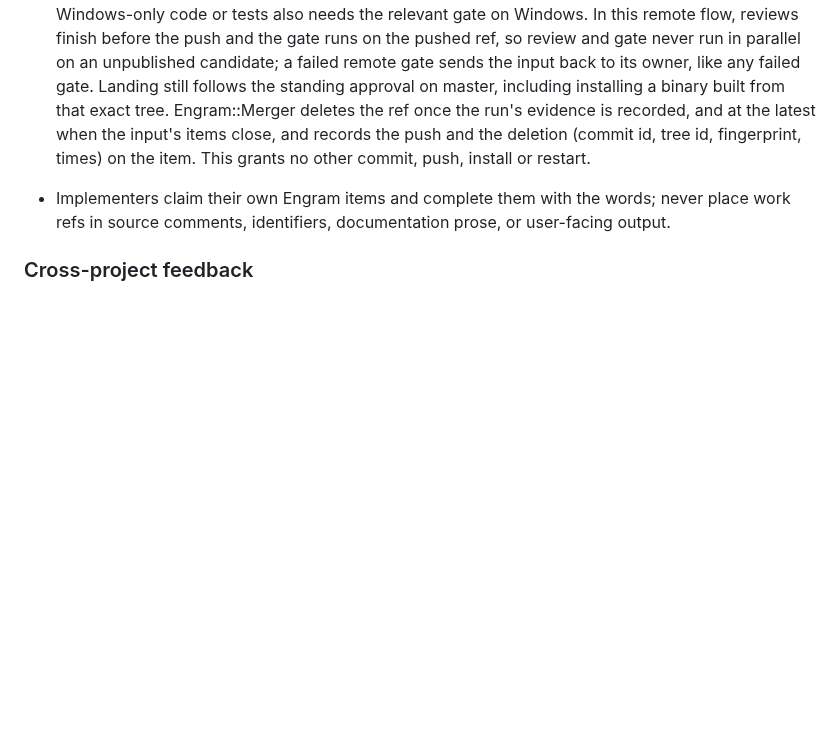
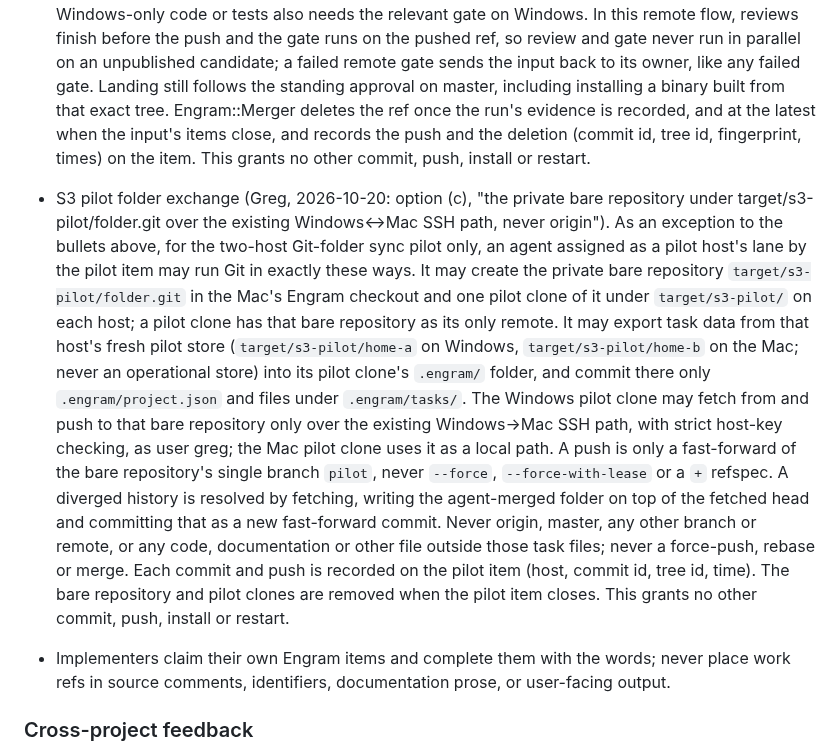
Before and after one commit to grlap/Engram, a Markdown page: AGENTS.md, the part around the change. Rendered like a GitHub page; blank space fills up the shorter version.

```diff
--- a/AGENTS.md
+++ b/AGENTS.md
@@ -216,6 +216,31 @@ their presence in a file alone does not prove delivery.
   and at the latest when the input's items close, and records the push and the
   deletion (commit id, tree id, fingerprint, times) on the item. This grants
   no other commit, push, install or restart.
+- S3 pilot folder exchange (Greg, 2026-10-20: option (c), "the private
+  bare repository under target/s3-pilot/folder.git over the existing
+  Windows↔Mac SSH path, never origin"). As an exception to the bullets
+  above, for the two-host Git-folder sync pilot only, an agent assigned as
+  a pilot host's lane by the pilot item may run Git in exactly these ways.
+  It may create the private bare repository `target/s3-pilot/folder.git`
+  in the Mac's Engram checkout and one pilot clone of it under
+  `target/s3-pilot/` on each host; a pilot clone has that bare repository
+  as its only remote. It may export task data from that host's fresh pilot
+  store (`target/s3-pilot/home-a` on Windows, `target/s3-pilot/home-b` on
+  the Mac; never an operational store) into its pilot clone's `.engram/`
+  folder, and commit there only `.engram/project.json` and files under
+  `.engram/tasks/`. The Windows pilot clone may fetch from and push to that
+  bare repository only over the existing Windows→Mac SSH path, with strict
+  host-key checking, as user greg; the Mac pilot clone uses it as a local
+  path. A push is only a fast-forward of the bare repository's single
+  branch `pilot`, never `--force`, `--force-with-lease` or a `+` refspec.
+  A diverged history is resolved by fetching, writing the agent-merged
+  folder on top of the fetched head and committing that as a new
+  fast-forward commit. Never origin, master, any other branch or remote, or
+  any code, documentation or other file outside those task files; never a
+  force-push, rebase or merge. Each commit and push is recorded on the
+  pilot item (host, commit id, tree id, time). The bare repository and
+  pilot clones are removed when the pilot item closes. This grants no
+  other commit, push, install or restart.
 - Implementers claim their own Engram items and complete them with the
   words; never place work refs in source comments, identifiers,
   documentation prose, or user-facing output.
```
Also changed, not shown: CLAUDE.md (+25 -0 lines).
